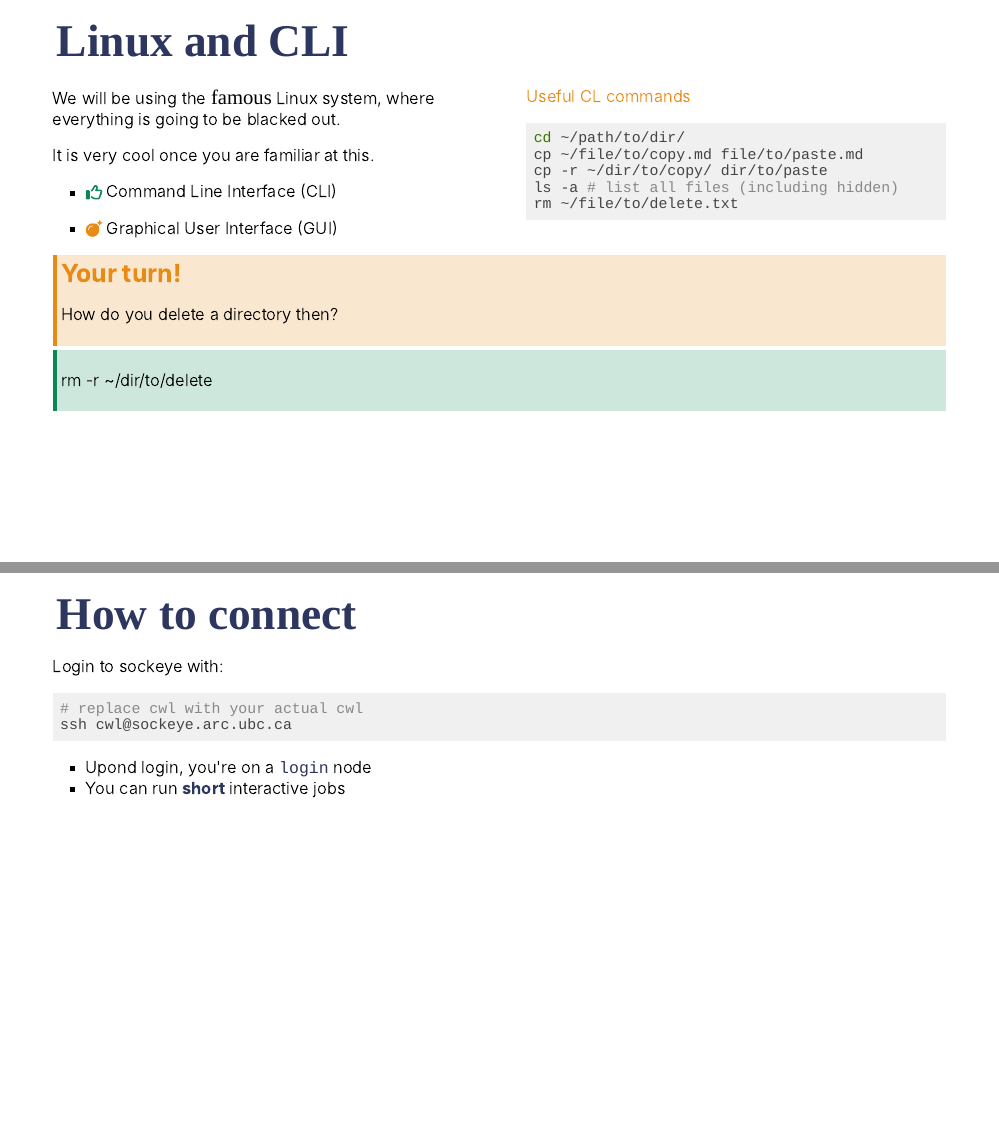
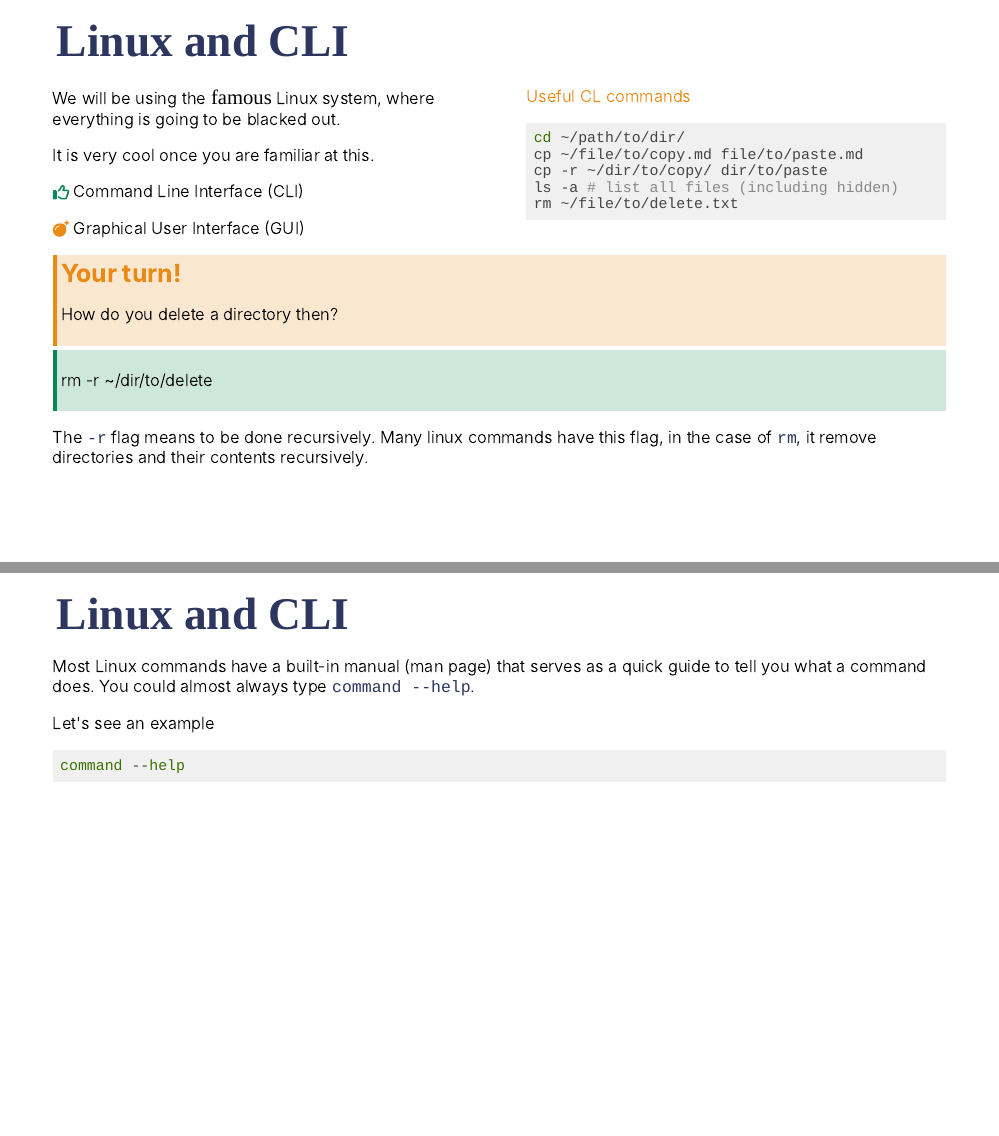
Before and after one commit to tonyliang19/arc-sockeye, an R Markdown document (index.Rmd): pages 5 and 7 of 13 before the commit and pages 5 and 7 of 14 after it, joined at a grey line. The pictures show the slides in the output file index.html that the author committed with the source; the slides are laid out offline by our stand-in for remark.js, each with all of its steps uncovered, in fonts that may differ from those the slides ask for, and without slide numbers, shadows or browser add-ons.

Commit message:
update more contents

````diff
--- a/index.Rmd
+++ b/index.Rmd
@@ -93,9 +89,9 @@ We will be using the .hand[famous] Linux system, where everything is going to be
 
 It is very cool once you are familiar at this.
 
-- `r pro` Command Line Interface (CLI)
+`r pro` Command Line Interface (CLI)
 
-- `r con` Graphical User Interface (GUI)
+`r con` Graphical User Interface (GUI)
 ]
 
 .pull-right[
@@ -121,6 +117,8 @@ How do you delete a directory then?
 rm -r ~/dir/to/delete
 ]
 
+The `-r` flag means to be done recursively. Many linux commands have this flag, in the case of `rm`, it remove directories and their contents recursively.
+
 ---
 
 # Linux and CLI
@@ -143,6 +141,19 @@ You likely don't want to contact admin:
 > You: Hey, I think I have deleted my $HOME directory
 >
 > Admin: .......
+>
+
+---
+
+# Linux and CLI
+
+Most Linux commands have a built-in manual (man page) that serves as a quick guide to tell you what a command does. You could almost always type `command --help`.
+
+Let's see an example
+```bash
+command --help
+```
+
 
 ---
 
````
Also changed, not shown: index.html, index.Rmd (4 more changed lines).
